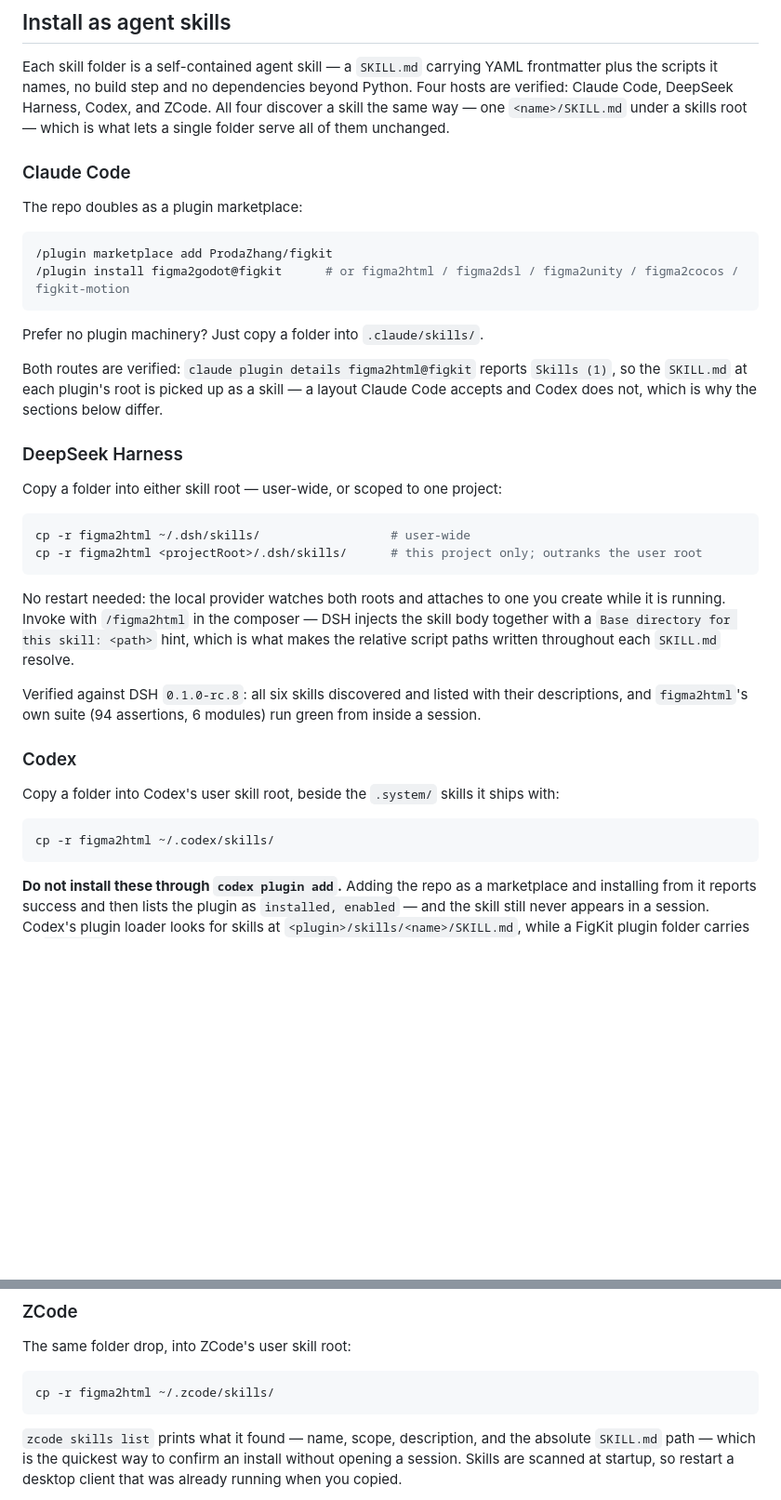
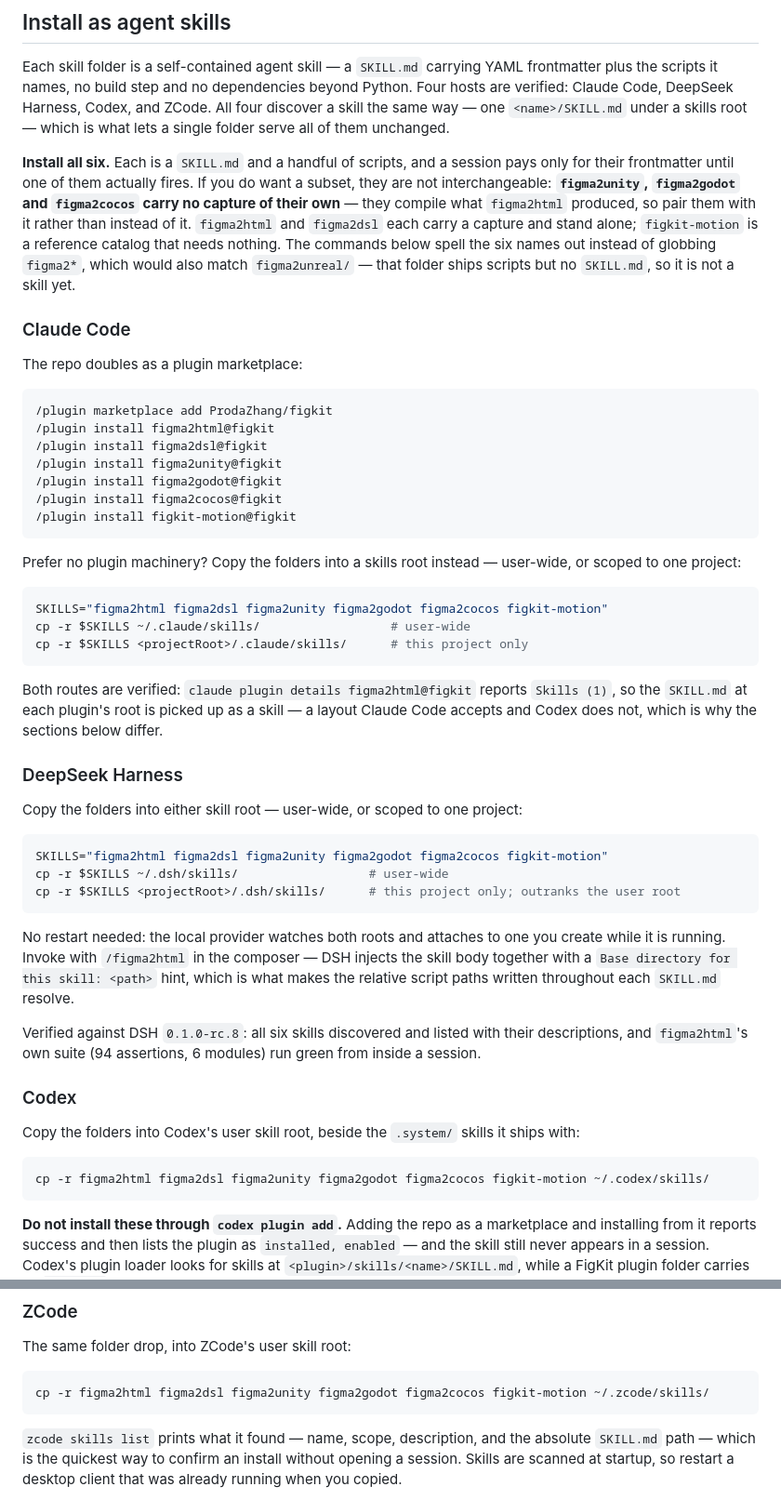
Before and after one commit to ProdaZhang/figkit, a Markdown page: README.md, 2 parts joined by grey strips. Shown at 93% size. Rendered like a GitHub page; blank space fills up the shorter version.

Commit message:
docs: install all six, and say which ones cannot stand alone
The install snippets copied a single folder, figma2html, and the Claude
Code line read `figma2godot@figkit  # or figma2html / figma2dsl / ...`,
which presents the six as interchangeable picks. They are not.
figma2unity, figma2godot and figma2cocos carry no capture of their own --
they compile what figma2html produced -- so installing one of them by
itself leaves you a backend with nothing to compile, and nothing says so
until you try to use it.

Every host section now installs all six. The paragraph above them says
which ones stand alone, for anyone who does want a subset: figma2html and
figma2dsl each carry a capture, figkit-motion is a catalog that needs
nothing, and the other three need figma2html beside them.

The commands spell the six names out rather than globbing figma2*, which
would also drag in figma2unreal/ -- that folder ships scripts but no
SKILL.md, so a host would end up with a skill directory containing no
skill. Claude Code's folder-drop alternative also gained the per-project
root it was missing, matching the DeepSeek Harness section.

````diff
--- a/README.md
+++ b/README.md
@@ -185,26 +185,40 @@ Every step above is runnable with no Figma account: `examples/login/nodes.json`
 
 Each skill folder is a self-contained agent skill — a `SKILL.md` carrying YAML frontmatter plus the scripts it names, no build step and no dependencies beyond Python. Four hosts are verified: Claude Code, DeepSeek Harness, Codex, and ZCode. All four discover a skill the same way — one `<name>/SKILL.md` under a skills root — which is what lets a single folder serve all of them unchanged.
 
+**Install all six.** Each is a `SKILL.md` and a handful of scripts, and a session pays only for their frontmatter until one of them actually fires. If you do want a subset, they are not interchangeable: **`figma2unity`, `figma2godot` and `figma2cocos` carry no capture of their own** — they compile what `figma2html` produced, so pair them with it rather than instead of it. `figma2html` and `figma2dsl` each carry a capture and stand alone; `figkit-motion` is a reference catalog that needs nothing. The commands below spell the six names out instead of globbing `figma2*`, which would also match `figma2unreal/` — that folder ships scripts but no `SKILL.md`, so it is not a skill yet.
+
 ### Claude Code
 
 The repo doubles as a plugin marketplace:
 
 ```shell
 /plugin marketplace add ProdaZhang/figkit
-/plugin install figma2godot@figkit      # or figma2html / figma2dsl / figma2unity / figma2cocos / figkit-motion
+/plugin install figma2html@figkit
+/plugin install figma2dsl@figkit
+/plugin install figma2unity@figkit
+/plugin install figma2godot@figkit
+/plugin install figma2cocos@figkit
+/plugin install figkit-motion@figkit
 ```
 
-Prefer no plugin machinery? Just copy a folder into `.claude/skills/`.
+Prefer no plugin machinery? Copy the folders into a skills root instead — user-wide, or scoped to one project:
+
+```shell
+SKILLS="figma2html figma2dsl figma2unity figma2godot figma2cocos figkit-motion"
+cp -r $SKILLS ~/.claude/skills/                  # user-wide
+cp -r $SKILLS <projectRoot>/.claude/skills/      # this project only
+```
 
 Both routes are verified: `claude plugin details figma2html@figkit` reports `Skills (1)`, so the `SKILL.md` at each plugin's root is picked up as a skill — a layout Claude Code accepts and Codex does not, which is why the sections below differ.
 
 ### DeepSeek Harness
 
-Copy a folder into either skill root — user-wide, or scoped to one project:
+Copy the folders into either skill root — user-wide, or scoped to one project:
 
 ```shell
-cp -r figma2html ~/.dsh/skills/                  # user-wide
-cp -r figma2html <projectRoot>/.dsh/skills/      # this project only; outranks the user root
+SKILLS="figma2html figma2dsl figma2unity figma2godot figma2cocos figkit-motion"
+cp -r $SKILLS ~/.dsh/skills/                  # user-wide
+cp -r $SKILLS <projectRoot>/.dsh/skills/      # this project only; outranks the user root
 ```
 
 No restart needed: the local provider watches both roots and attaches to one you create while it is running. Invoke with `/figma2html` in the composer — DSH injects the skill body together with a `Base directory for this skill: <path>` hint, which is what makes the relative script paths written throughout each `SKILL.md` resolve.
@@ -213,10 +227,10 @@ Verified against DSH `0.1.0-rc.8`: all six skills discovered and listed with the
 
 ### Codex
 
-Copy a folder into Codex's user skill root, beside the `.system/` skills it ships with:
+Copy the folders into Codex's user skill root, beside the `.system/` skills it ships with:
 
 ```shell
-cp -r figma2html ~/.codex/skills/
+cp -r figma2html figma2dsl figma2unity figma2godot figma2cocos figkit-motion ~/.codex/skills/
 ```
 
 **Do not install these through `codex plugin add`.** Adding the repo as a marketplace and installing from it reports success and then lists the plugin as `installed, enabled` — and the skill still never appears in a session. Codex's plugin loader looks for skills at `<plugin>/skills/<name>/SKILL.md`, while a FigKit plugin folder carries its `SKILL.md` at the root, the layout Claude Code accepts. A silent no-op is worse than a refusal, so take the folder copy.
@@ -230,7 +244,7 @@ Two caveats there are Codex's rather than FigKit's, both about its sandbox. It r
 The same folder drop, into ZCode's user skill root:
 
 ```shell
-cp -r figma2html ~/.zcode/skills/
+cp -r figma2html figma2dsl figma2unity figma2godot figma2cocos figkit-motion ~/.zcode/skills/
 ```
 
 `zcode skills list` prints what it found — name, scope, description, and the absolute `SKILL.md` path — which is the quickest way to confirm an install without opening a session. Skills are scanned at startup, so restart a desktop client that was already running when you copied.
````
